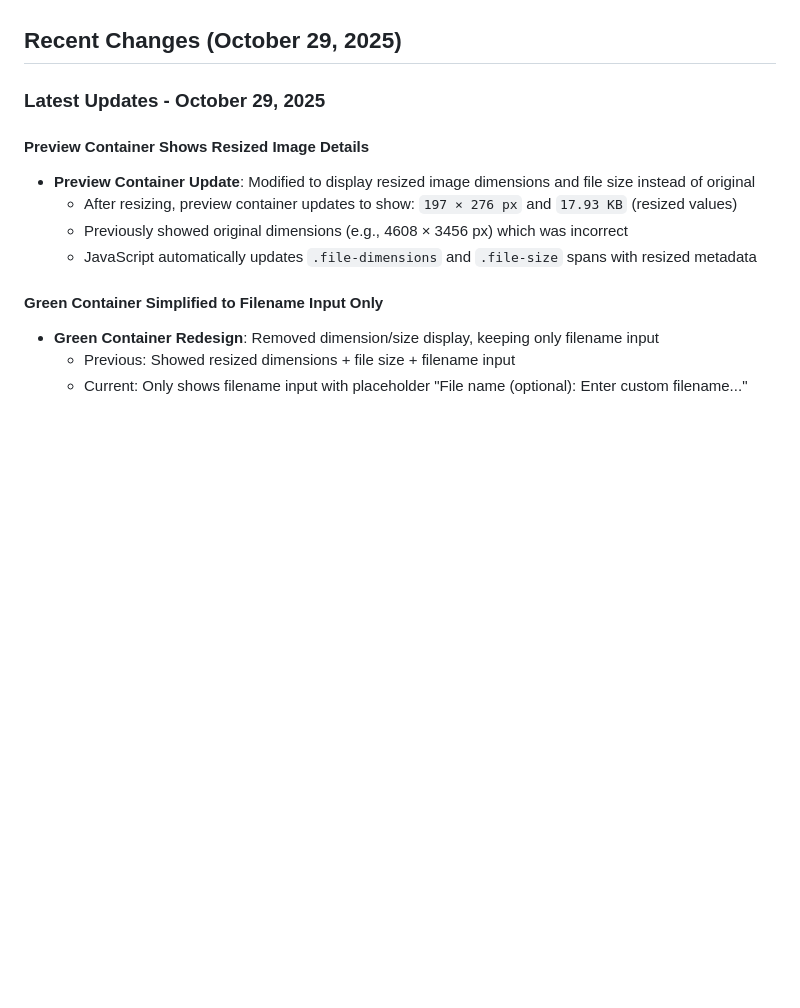
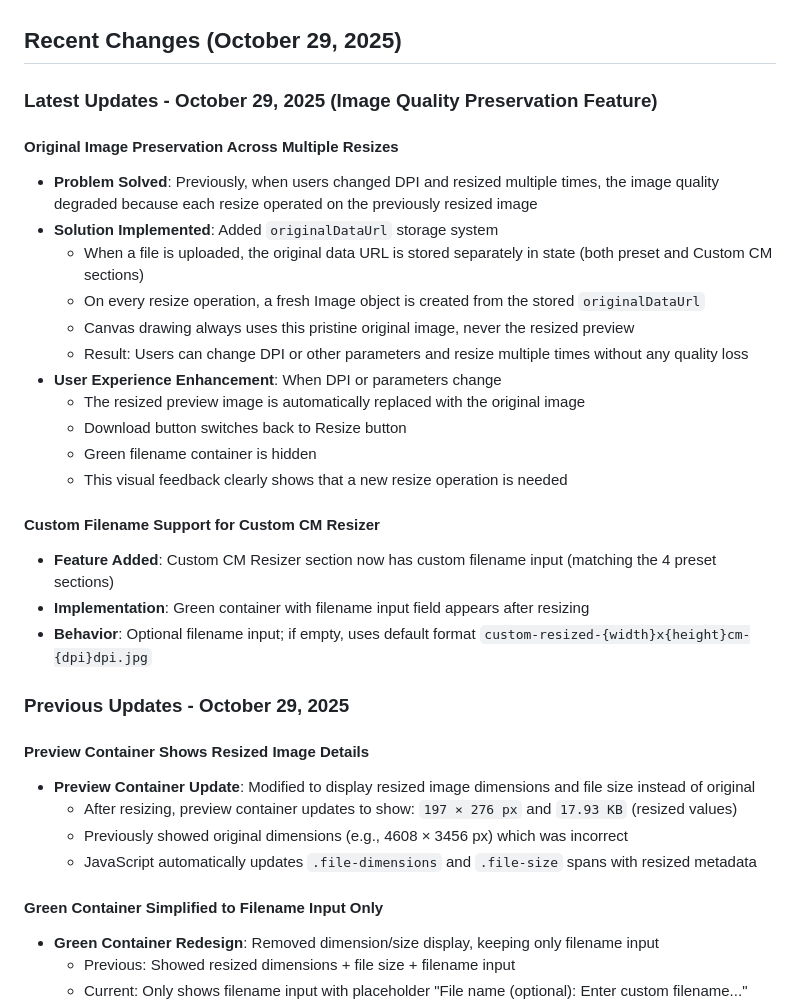
Before and after one commit to Sudip1844/Pantheme, a Markdown page: replit.md, the part around the change. GitHub-like rendering; blank space fills up the shorter version.

Commit message:
Improve image resizing to preserve quality and add custom filenames
Preserve original image data during multiple resizes and implement custom filename input for the Custom CM Resizer section.

Replit-Commit-Author: Agent
Replit-Commit-Session-Id: 80658a20-2b2a-4781-bd60-96dd97e6ee48
Replit-Commit-Checkpoint-Type: full_checkpoint
Replit-Commit-Screenshot-Url: https://storage.googleapis.com/screenshot-production-us-central1/d4f6824b-05fb-480b-9c86-c98a3247390a/80658a20-2b2a-4781-bd60-96dd97e6ee48/GI28FTv

```diff
--- a/replit.md
+++ b/replit.md
@@ -5,7 +5,27 @@ PAN Card Resizer is a client-side web application designed to resize and compres
 
 ## Recent Changes (October 29, 2025)
 
-### Latest Updates - October 29, 2025
+### Latest Updates - October 29, 2025 (Image Quality Preservation Feature)
+
+#### Original Image Preservation Across Multiple Resizes
+- **Problem Solved**: Previously, when users changed DPI and resized multiple times, the image quality degraded because each resize operated on the previously resized image
+- **Solution Implemented**: Added `originalDataUrl` storage system
+  - When a file is uploaded, the original data URL is stored separately in state (both preset and Custom CM sections)
+  - On every resize operation, a fresh Image object is created from the stored `originalDataUrl`
+  - Canvas drawing always uses this pristine original image, never the resized preview
+  - Result: Users can change DPI or other parameters and resize multiple times without any quality loss
+- **User Experience Enhancement**: When DPI or parameters change
+  - The resized preview image is automatically replaced with the original image
+  - Download button switches back to Resize button
+  - Green filename container is hidden
+  - This visual feedback clearly shows that a new resize operation is needed
+
+#### Custom Filename Support for Custom CM Resizer
+- **Feature Added**: Custom CM Resizer section now has custom filename input (matching the 4 preset sections)
+- **Implementation**: Green container with filename input field appears after resizing
+- **Behavior**: Optional filename input; if empty, uses default format `custom-resized-{width}x{height}cm-{dpi}dpi.jpg`
+
+### Previous Updates - October 29, 2025
 
 #### Preview Container Shows Resized Image Details
 - **Preview Container Update**: Modified to display resized image dimensions and file size instead of original
```
